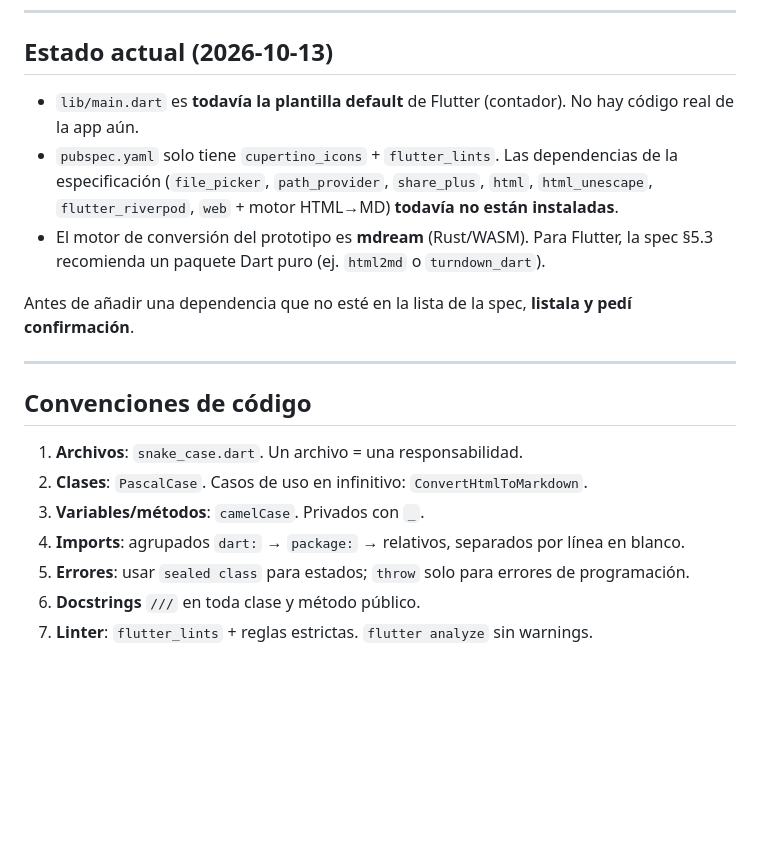
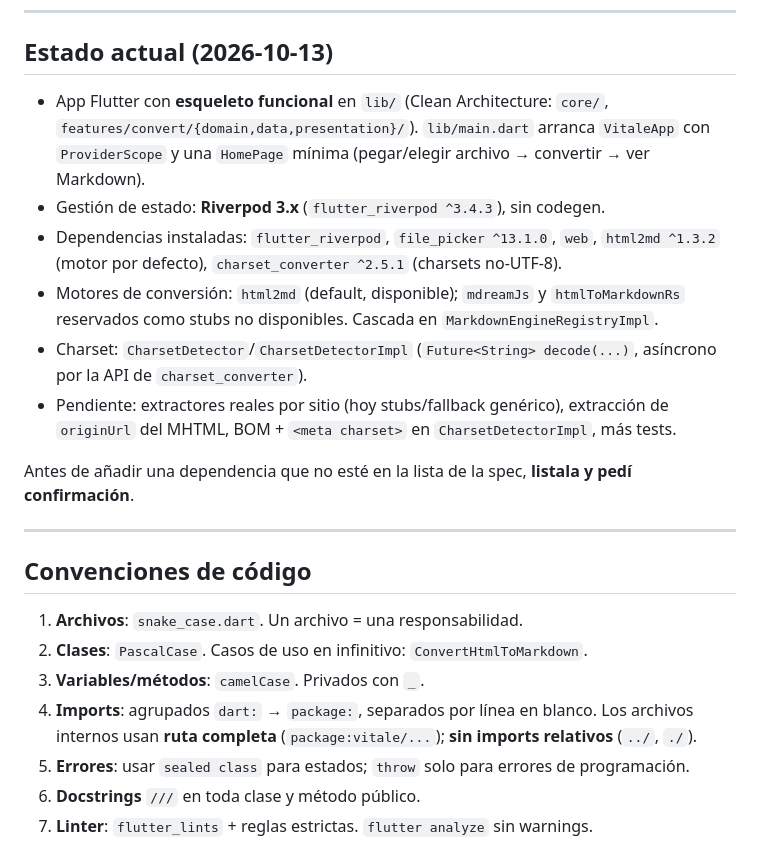
Before and after one commit to Rafael-VH/Vitale, a Markdown page: AGENTS.md, the part around the change. Drawn GitHub-style; blank space fills up the shorter version.

```diff
--- a/AGENTS.md
+++ b/AGENTS.md
@@ -66,9 +66,12 @@ El sistema detecta el sitio desde la URL del MHTML, aplica el extractor y cae al
 
 ## Estado actual (2026-10-13)
 
-- `lib/main.dart` es **todavía la plantilla default** de Flutter (contador). No hay código real de la app aún.
-- `pubspec.yaml` solo tiene `cupertino_icons` + `flutter_lints`. Las dependencias de la especificación (`file_picker`, `path_provider`, `share_plus`, `html`, `html_unescape`, `flutter_riverpod`, `web` + motor HTML→MD) **todavía no están instaladas**.
-- El motor de conversión del prototipo es **mdream** (Rust/WASM). Para Flutter, la spec §5.3 recomienda un paquete Dart puro (ej. `html2md` o `turndown_dart`).
+- App Flutter con **esqueleto funcional** en `lib/` (Clean Architecture: `core/`, `features/convert/{domain,data,presentation}/`). `lib/main.dart` arranca `VitaleApp` con `ProviderScope` y una `HomePage` mínima (pegar/elegir archivo → convertir → ver Markdown).
+- Gestión de estado: **Riverpod 3.x** (`flutter_riverpod ^3.4.3`), sin codegen.
+- Dependencias instaladas: `flutter_riverpod`, `file_picker ^13.1.0`, `web`, `html2md ^1.3.2` (motor por defecto), `charset_converter ^2.5.1` (charsets no-UTF-8).
+- Motores de conversión: `html2md` (default, disponible); `mdreamJs` y `htmlToMarkdownRs` reservados como stubs no disponibles. Cascada en `MarkdownEngineRegistryImpl`.
+- Charset: `CharsetDetector`/`CharsetDetectorImpl` (`Future<String> decode(...)`, asíncrono por la API de `charset_converter`).
+- Pendiente: extractores reales por sitio (hoy stubs/fallback genérico), extracción de `originUrl` del MHTML, BOM + `<meta charset>` en `CharsetDetectorImpl`, más tests.
 
 Antes de añadir una dependencia que no esté en la lista de la spec, **listala y pedí confirmación**.
 
@@ -79,7 +82,7 @@ Antes de añadir una dependencia que no esté en la lista de la spec, **listala
 1. **Archivos**: `snake_case.dart`. Un archivo = una responsabilidad.
 2. **Clases**: `PascalCase`. Casos de uso en infinitivo: `ConvertHtmlToMarkdown`.
 3. **Variables/métodos**: `camelCase`. Privados con `_`.
-4. **Imports**: agrupados `dart:` → `package:` → relativos, separados por línea en blanco.
+4. **Imports**: agrupados `dart:` → `package:`, separados por línea en blanco. Los archivos internos usan **ruta completa** (`package:vitale/...`); **sin imports relativos** (`../`, `./`).
 5. **Errores**: usar `sealed class` para estados; `throw` solo para errores de programación.
 6. **Docstrings** `///` en toda clase y método público.
 7. **Linter**: `flutter_lints` + reglas estrictas. `flutter analyze` sin warnings.
```
Also changed, not shown: Especificación de Arquitectura - Vitale (Flutter).md (+5 -4 lines).
